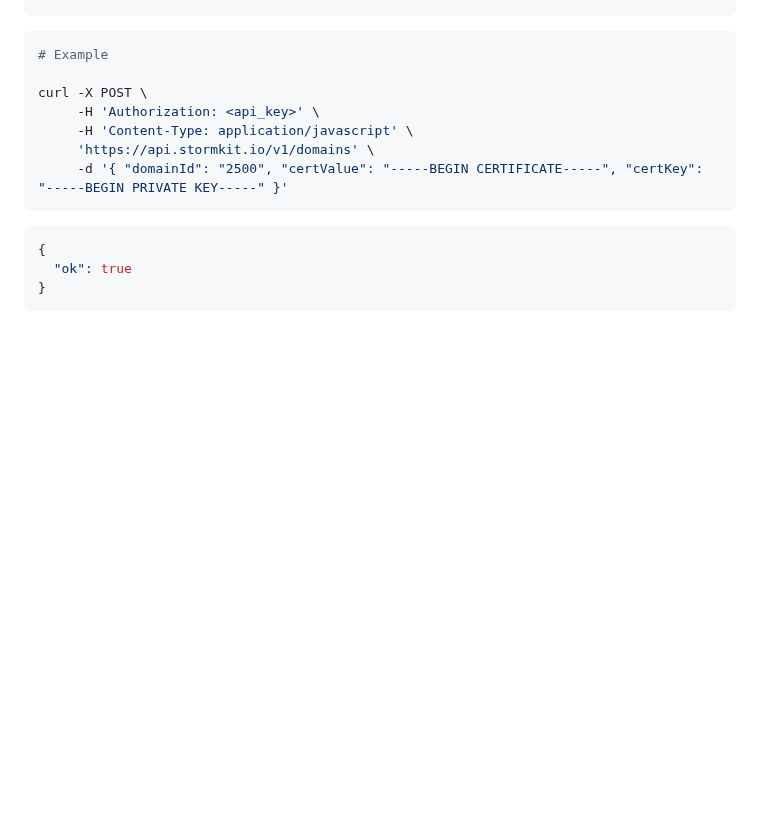
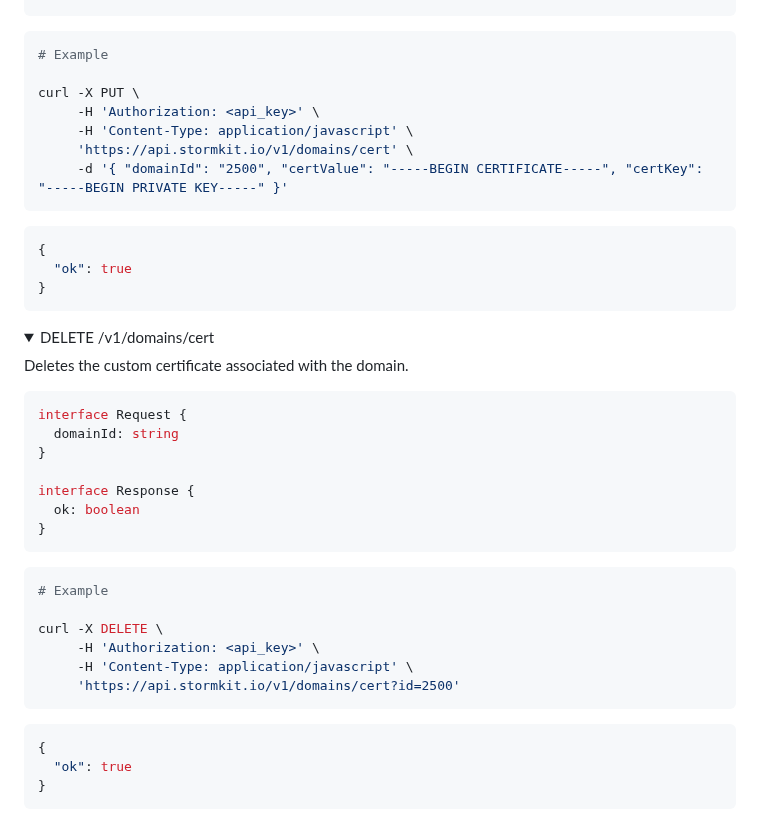
Before and after one commit to stormkit-io/www-stormkit-io, a Markdown page: content/docs/api--domains.md, the part around the change. GitHub-like rendering; folded sections open; blank space fills up the shorter version.

Commit message:
docs: announce new custom certificate feature

````diff
--- a/content/docs/api--domains.md
+++ b/content/docs/api--domains.md
@@ -157,11 +157,46 @@ interface Response {
 ```bash
 # Example
 
-curl -X POST \
+curl -X PUT \
      -H 'Authorization: <api_key>' \
      -H 'Content-Type: application/javascript' \
-     'https://api.stormkit.io/v1/domains' \
+     'https://api.stormkit.io/v1/domains/cert' \
      -d '{ "domainId": "2500", "certValue": "-----BEGIN CERTIFICATE-----", "certKey": "-----BEGIN PRIVATE KEY-----" }'
+```
+
+```json
+{
+  "ok": true
+}
+```
+
+</details>
+
+<details>
+
+<summary>
+  <span>DELETE </span><span>/v1/domains/cert</span>
+</summary>
+
+Deletes the custom certificate associated with the domain.
+
+```typescript
+interface Request {
+  domainId: string
+}
+
+interface Response {
+  ok: boolean
+}
+```
+
+```bash
+# Example
+
+curl -X DELETE \
+     -H 'Authorization: <api_key>' \
+     -H 'Content-Type: application/javascript' \
+     'https://api.stormkit.io/v1/domains/cert?id=2500'
 ```
 
 ```json
````
Also changed, not shown: content/blog/whats-new.md (+4 -0 lines), content/docs/features--custom-certificates.md (added, +28 -0 lines).
